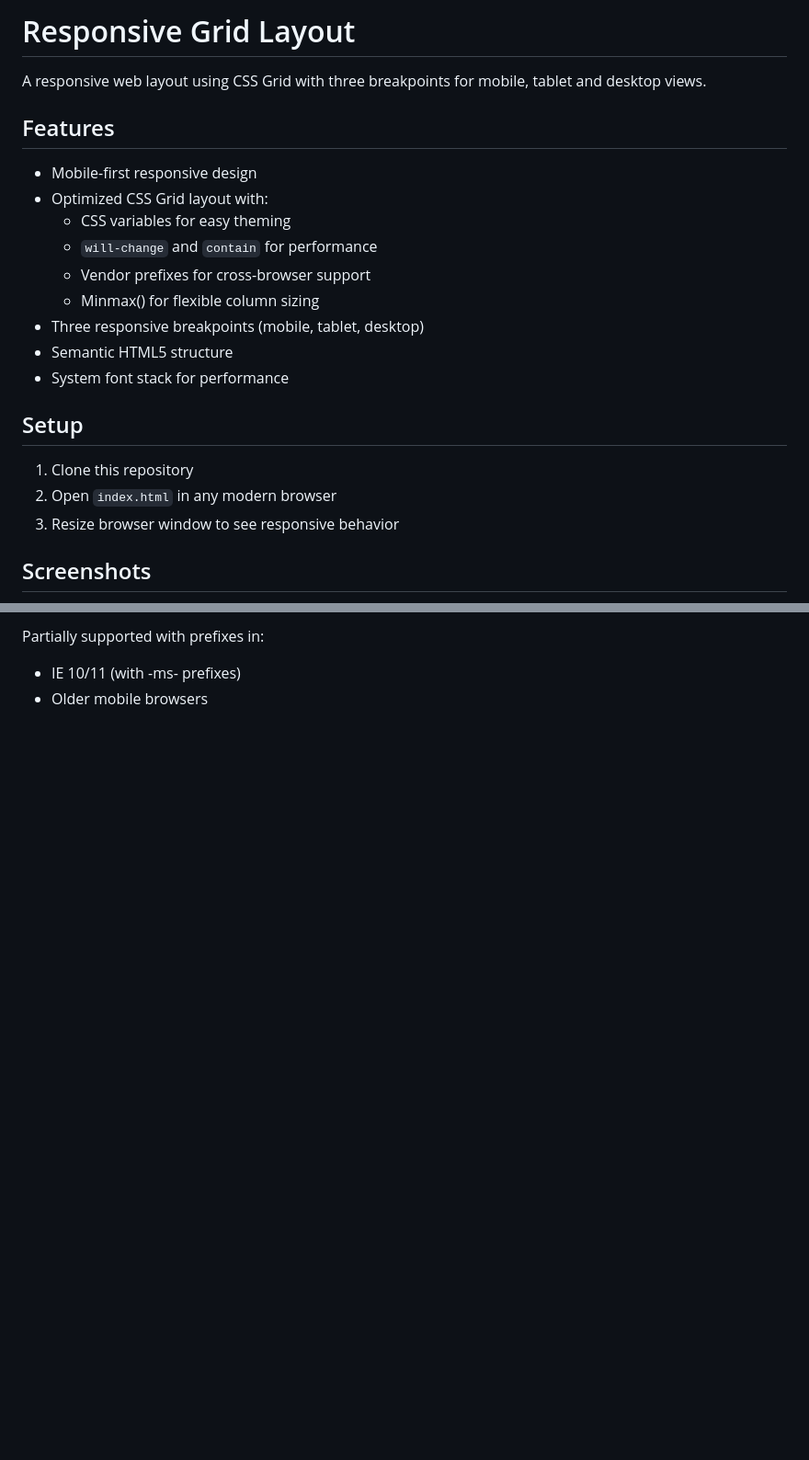
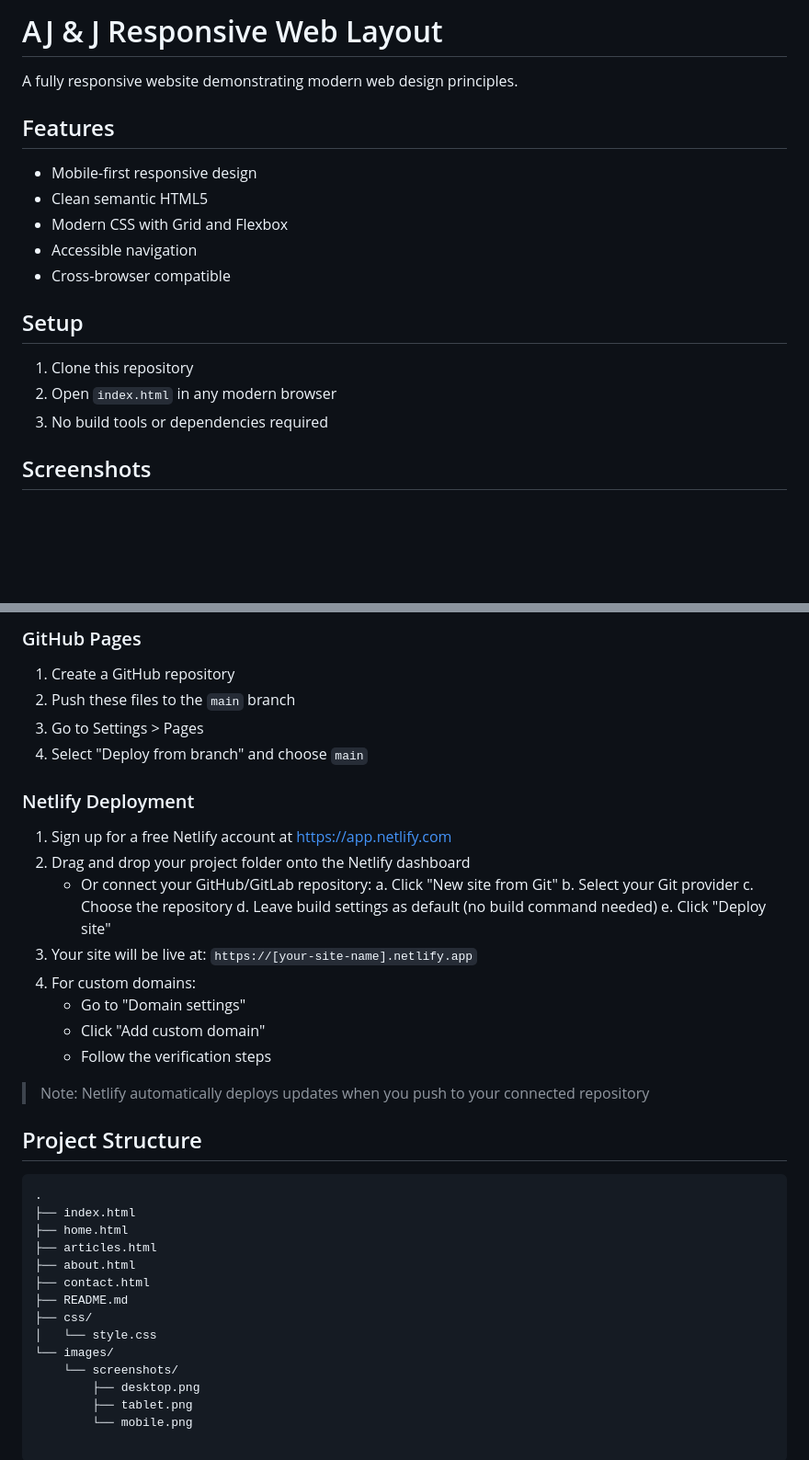
Before and after one commit to IA-LINK/responsive_layouts, a Markdown page: README.md, 2 parts joined by grey strips. Shown: that part at 92% size. Rendered like a GitHub page; blank space fills up the shorter version.

````diff
--- a/README.md
+++ b/README.md
@@ -1,21 +1,17 @@
-# Responsive Grid Layout
+# AJ & J Responsive Web Layout
 
-A responsive web layout using CSS Grid with three breakpoints for mobile, tablet and desktop views.
+A fully responsive website demonstrating modern web design principles.
 
 ## Features
 - Mobile-first responsive design
-- Optimized CSS Grid layout with:
-  - CSS variables for easy theming
-  - `will-change` and `contain` for performance
-  - Vendor prefixes for cross-browser support
-  - Minmax() for flexible column sizing
-- Three responsive breakpoints (mobile, tablet, desktop)
-- Semantic HTML5 structure
-- System font stack for performance
+- Clean semantic HTML5
+- Modern CSS with Grid and Flexbox
+- Accessible navigation
+- Cross-browser compatible
 
 ## Setup
 1. Clone this repository
 2. Open `index.html` in any modern browser
-3. Resize browser window to see responsive behavior
+3. No build tools or dependencies required
 
 ## Screenshots
@@ -36,4 +24,40 @@ Fully supported in:
 
-Partially supported with prefixes in:
-- IE 10/11 (with -ms- prefixes)
-- Older mobile browsers
+### GitHub Pages
+1. Create a GitHub repository
+2. Push these files to the `main` branch
+3. Go to Settings > Pages
+4. Select "Deploy from branch" and choose `main`
+
+### Netlify Deployment
+1. Sign up for a free Netlify account at https://app.netlify.com
+2. Drag and drop your project folder onto the Netlify dashboard
+   - Or connect your GitHub/GitLab repository:
+     a. Click "New site from Git"
+     b. Select your Git provider
+     c. Choose the repository
+     d. Leave build settings as default (no build command needed)
+     e. Click "Deploy site"
+3. Your site will be live at: `https://[your-site-name].netlify.app`
+4. For custom domains:
+   - Go to "Domain settings"
+   - Click "Add custom domain"
+   - Follow the verification steps
+
+> Note: Netlify automatically deploys updates when you push to your connected repository
+
+## Project Structure
+```
+.
+├── index.html
+├── home.html
+├── articles.html
+├── about.html
+├── contact.html
+├── README.md
+├── css/
+│   └── style.css
+└── images/
+    └── screenshots/
+        ├── desktop.png
+        ├── tablet.png
+        └── mobile.png
````
Also changed, not shown: other parts of README.md (+5 -13 lines), images/screenshots/desktop.png, images/screenshots/mobile.png, images/screenshots/tablet.png, 7 other files.
